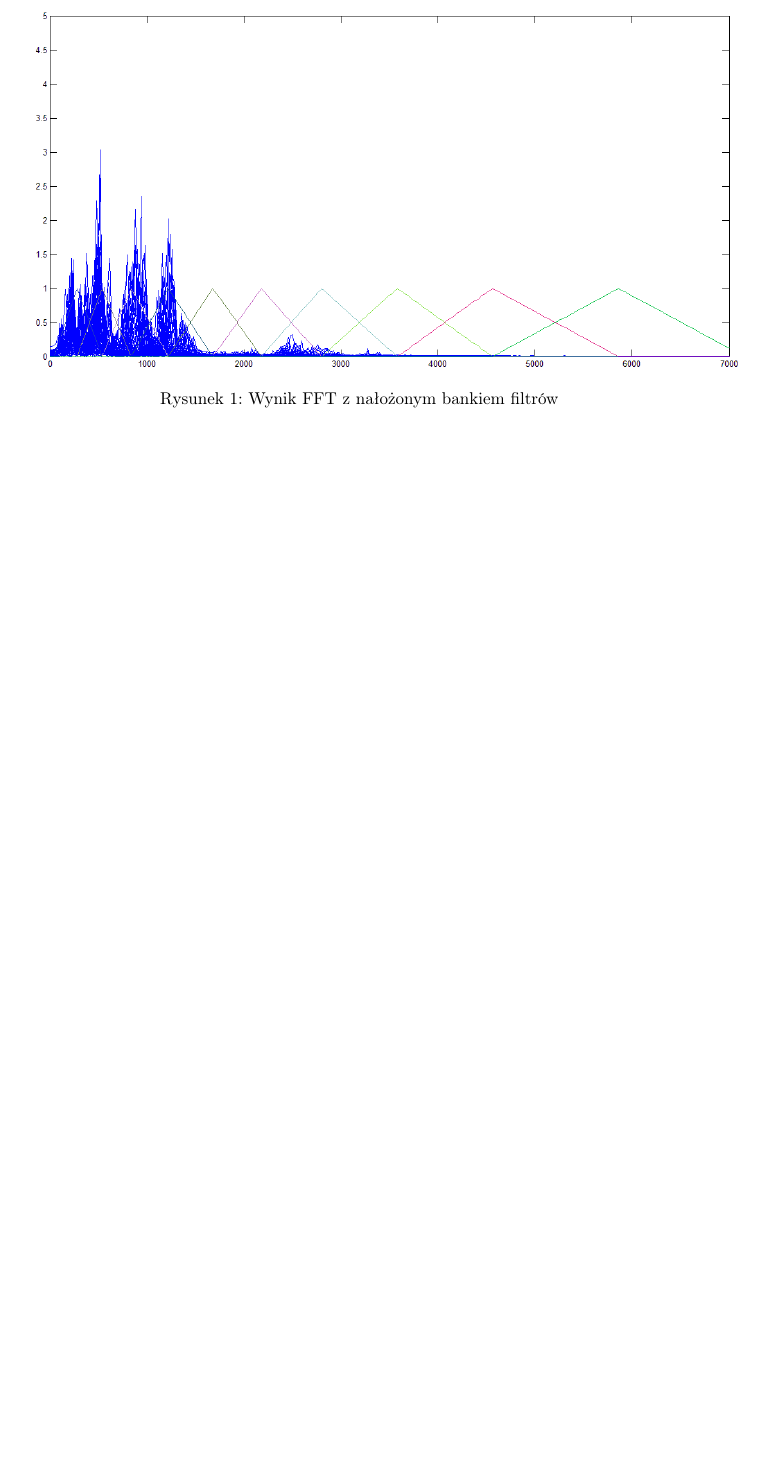
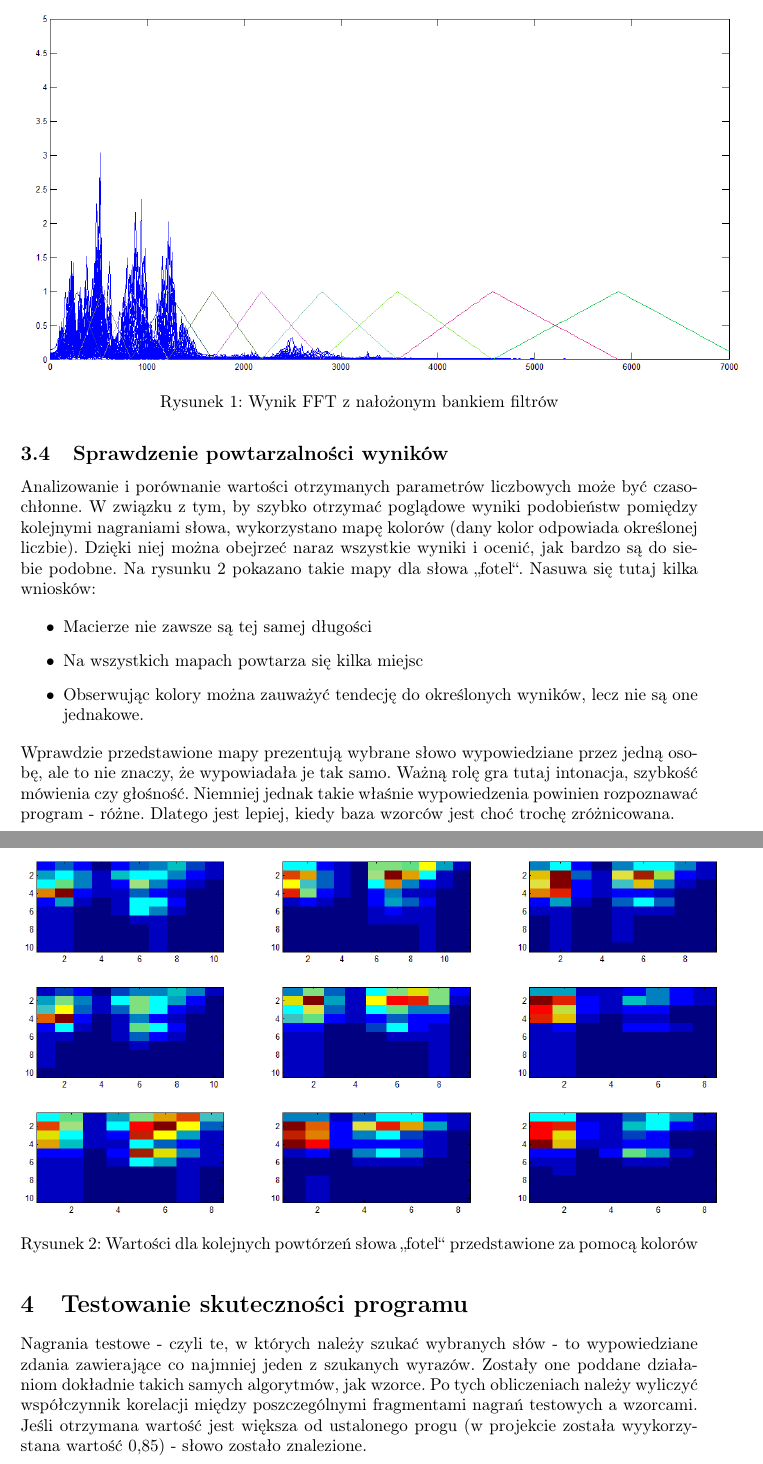
Before and after one commit to AlexHg/VoiceRecognition, a LaTeX document (doc/szablon_spr.tex, which reads doc/chapters/Implementacja.tex): part of page 6 of 8 before the commit and two parts of pages 6 and 7 of 9 after it, the two joined at a grey line, cut so that both start at the same text, the shorter picture padded with empty space. Compiled offline with pdfLaTeX.

Commit message:
Latex - Implementacja finished, new elements in excel

```diff
--- a/doc/chapters/Implementacja.tex
+++ b/doc/chapters/Implementacja.tex
@@ -41,3 +41,28 @@ W wyniku powyższych działań dla każdego słowa otrzymano macierz parametrów
 	\caption{Wynik FFT z nałożonym bankiem filtrów}
 	\label{rys:fftFiltry}
 \end{figure}
+
+
+\subsection{Sprawdzenie powtarzalności wyników}
+
+Analizowanie i porównanie wartości otrzymanych parametrów liczbowych może być czasochłonne. W związku z tym, by szybko otrzymać poglądowe wyniki podobieństw pomiędzy kolejnymi nagraniami słowa, wykorzystano mapę kolorów (dany kolor odpowiada określonej liczbie). Dzięki niej można obejrzeć naraz wszystkie wyniki i ocenić, jak bardzo są do siebie podobne. Na rysunku \ref{rys:fotel_param} pokazano takie mapy dla słowa ,,fotel``. Nasuwa się tutaj kilka wniosków:
+
+\begin{itemize}
+	\item Macierze nie zawsze są tej samej długości
+	\item Na wszystkich mapach powtarza się kilka miejsc
+	\item Obserwując kolory można zauważyć tendecję do określonych wyników, lecz nie są one jednakowe.
+\end{itemize}
+
+Wprawdzie przedstawione mapy prezentują wybrane słowo wypowiedziane przez jedną osobę, ale to nie znaczy, że wypowiadała je tak samo. Ważną rolę gra tutaj intonacja, szybkość mówienia czy głośność. Niemniej jednak takie właśnie wypowiedzenia powinien rozpoznawać program - różne. Dlatego jest lepiej, kiedy baza wzorców jest choć trochę zróżnicowana.
+
+\begin{figure}[H]
+	\centering
+	\includegraphics[scale=0.5]{fotel_param}
+	\caption{Wartości dla kolejnych powtórzeń słowa ,,fotel`` przedstawione za pomocą kolorów}
+	\label{rys:fotel_param}
+\end{figure}
+
+
+\section{Testowanie skuteczności programu}
+
+Nagrania testowe - czyli te, w których należy szukać wybranych słów - to wypowiedziane zdania zawierające co najmniej jeden z szukanych wyrazów. Zostały one poddane działaniom dokładnie takich samych algorytmów, jak wzorce. Po tych obliczeniach należy wyliczyć współczynnik korelacji między poszczególnymi fragmentami nagrań testowych a wzorcami. Jeśli otrzymana wartość jest większa od ustalonego progu (w projekcie została wyykorzystana wartość 0,85) - słowo zostało znalezione.
```
Also changed, not shown: doc/chapters/Wnioski.tex (+2 -2 lines), doc/images/Originals/fftFiltersBank.png (deleted), doc/images/fotel_param.png (added), doc/chapters/Implementacja.tex (4 more changed lines), 8 other files.
